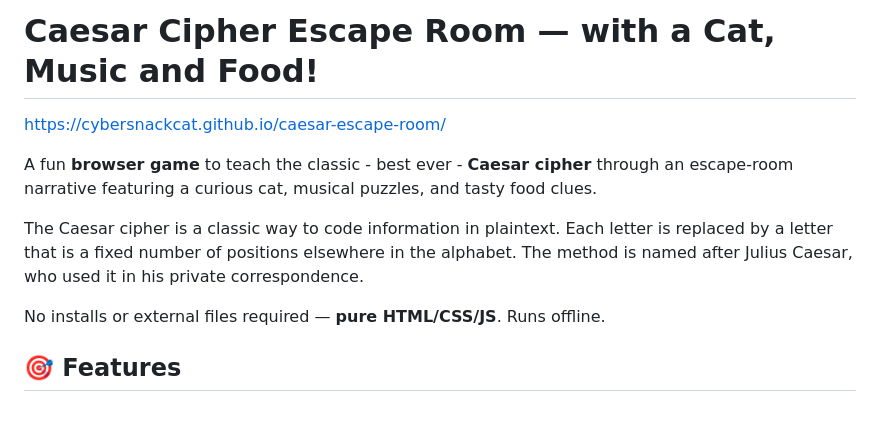
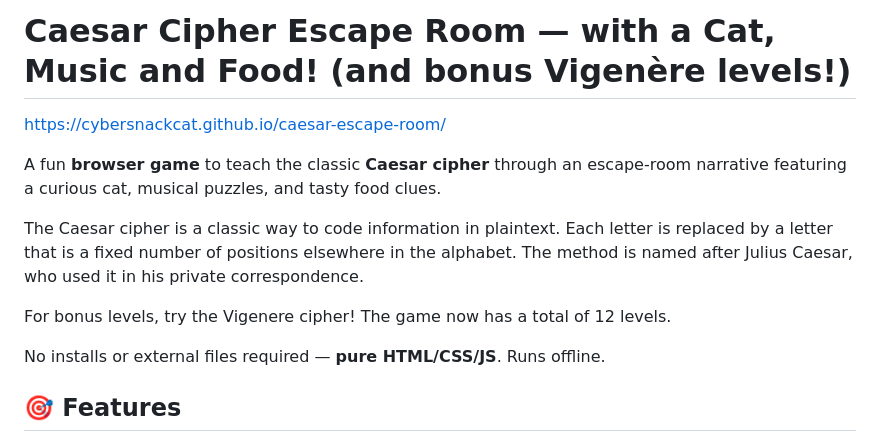
Before and after one commit to CyberSnackCat/caesar-escape-room, a Markdown page: README.md, the part around the change. GitHub-like rendering; blank space fills up the shorter version.

```diff
--- a/README.md
+++ b/README.md
@@ -1,10 +1,12 @@
-# Caesar Cipher Escape Room — with a Cat, Music and Food!
+# Caesar Cipher Escape Room — with a Cat, Music and Food! (and bonus Vigenère levels!)
 
 https://cybersnackcat.github.io/caesar-escape-room/
 
-A fun **browser game** to teach the classic - best ever - **Caesar cipher** through an escape-room narrative featuring a curious cat, musical puzzles, and tasty food clues.
+A fun **browser game** to teach the classic **Caesar cipher** through an escape-room narrative featuring a curious cat, musical puzzles, and tasty food clues.
 
 The Caesar cipher is a classic way to code information in plaintext. Each letter is replaced by a letter that is a fixed number of positions elsewhere in the alphabet. The method is named after Julius Caesar, who used it in his private correspondence.
+
+For bonus levels, try the Vigenere cipher! The game now has a total of 12 levels.
 
 No installs or external files required — **pure HTML/CSS/JS**. Runs offline.
 
```
